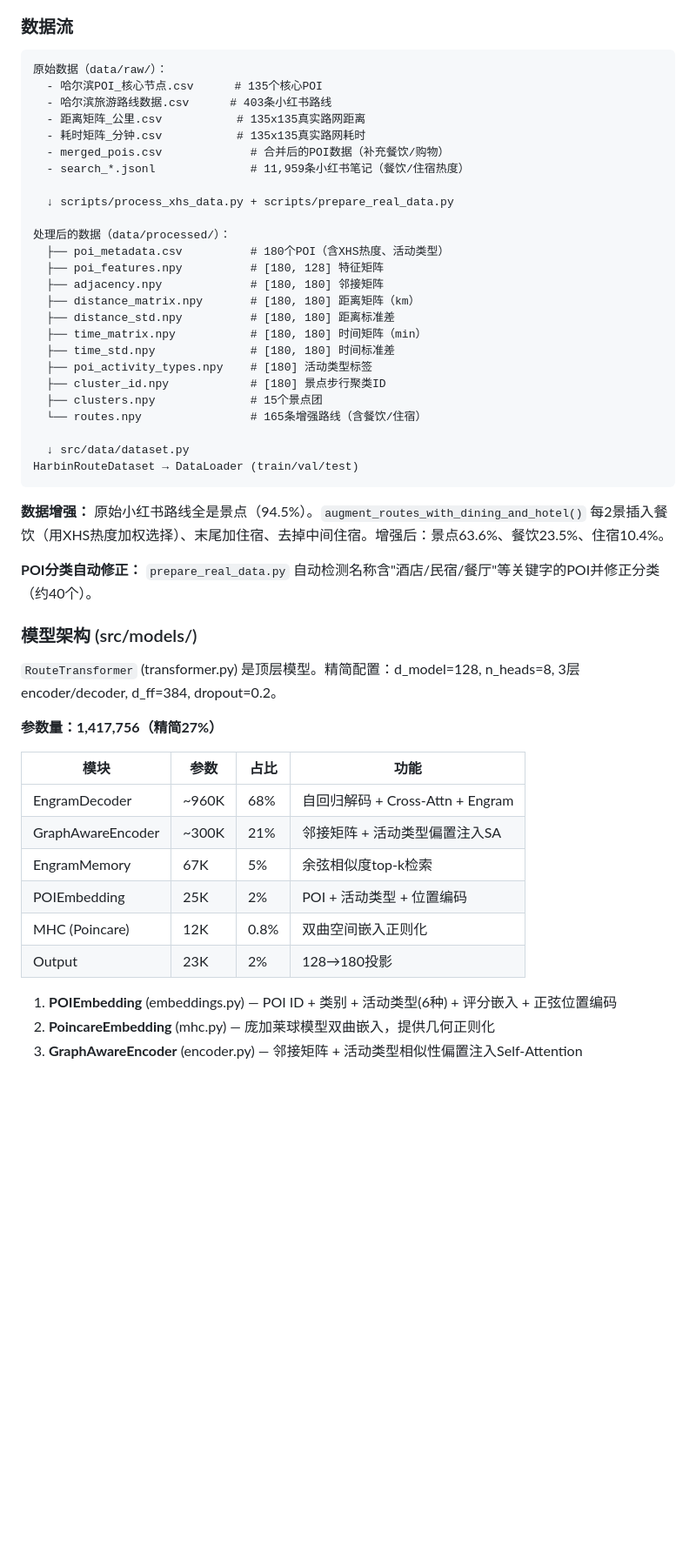
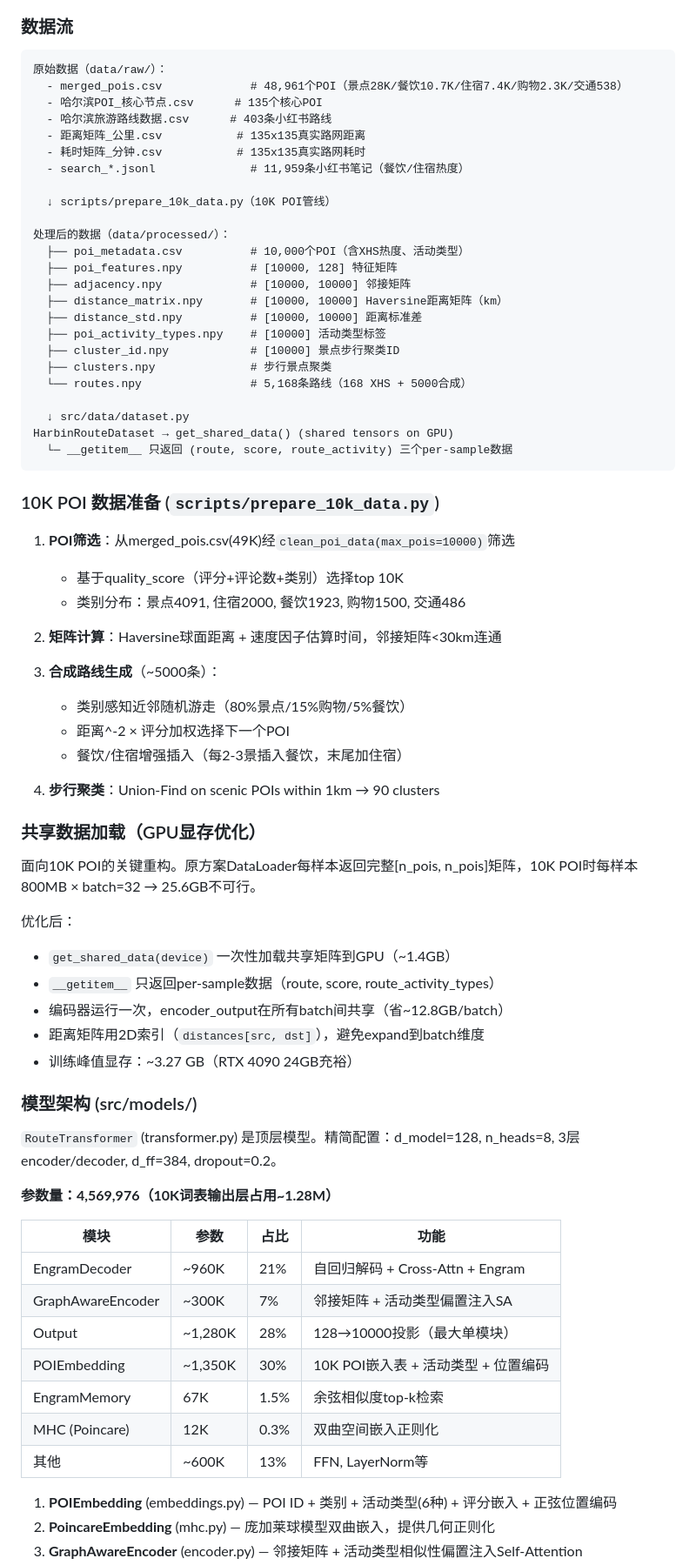
Before and after one commit to Zjrua/Harbin-route-planner, a Markdown page: CLAUDE.md, the part around one of its changes. Shown at 87% size. Rendered like a GitHub page; blank space fills up the shorter version.

````diff
--- a/CLAUDE.md
+++ b/CLAUDE.md
@@ -51,50 +84,72 @@ cd paper && xelatex main.tex && xelatex main.tex
 
 ```
 原始数据（data/raw/）：
+  - merged_pois.csv             # 48,961个POI（景点28K/餐饮10.7K/住宿7.4K/购物2.3K/交通538）
   - 哈尔滨POI_核心节点.csv      # 135个核心POI
   - 哈尔滨旅游路线数据.csv      # 403条小红书路线
   - 距离矩阵_公里.csv           # 135x135真实路网距离
   - 耗时矩阵_分钟.csv           # 135x135真实路网耗时
-  - merged_pois.csv             # 合并后的POI数据（补充餐饮/购物）
   - search_*.jsonl              # 11,959条小红书笔记（餐饮/住宿热度）
 
-  ↓ scripts/process_xhs_data.py + scripts/prepare_real_data.py
+  ↓ scripts/prepare_10k_data.py（10K POI管线）
 
 处理后的数据（data/processed/）：
-  ├── poi_metadata.csv          # 180个POI（含XHS热度、活动类型）
-  ├── poi_features.npy          # [180, 128] 特征矩阵
-  ├── adjacency.npy             # [180, 180] 邻接矩阵
-  ├── distance_matrix.npy       # [180, 180] 距离矩阵（km）
-  ├── distance_std.npy          # [180, 180] 距离标准差
-  ├── time_matrix.npy           # [180, 180] 时间矩阵（min）
-  ├── time_std.npy              # [180, 180] 时间标准差
-  ├── poi_activity_types.npy    # [180] 活动类型标签
-  ├── cluster_id.npy            # [180] 景点步行聚类ID
-  ├── clusters.npy              # 15个景点团
-  └── routes.npy                # 165条增强路线（含餐饮/住宿）
+  ├── poi_metadata.csv          # 10,000个POI（含XHS热度、活动类型）
+  ├── poi_features.npy          # [10000, 128] 特征矩阵
+  ├── adjacency.npy             # [10000, 10000] 邻接矩阵
+  ├── distance_matrix.npy       # [10000, 10000] Haversine距离矩阵（km）
+  ├── distance_std.npy          # [10000, 10000] 距离标准差
+  ├── poi_activity_types.npy    # [10000] 活动类型标签
+  ├── cluster_id.npy            # [10000] 景点步行聚类ID
+  ├── clusters.npy              # 步行景点聚类
+  └── routes.npy                # 5,168条路线（168 XHS + 5000合成）
 
   ↓ src/data/dataset.py
-HarbinRouteDataset → DataLoader (train/val/test)
+HarbinRouteDataset → get_shared_data() (shared tensors on GPU)
+  └─ __getitem__ 只返回 (route, score, route_activity) 三个per-sample数据
 ```
 
-**数据增强：** 原始小红书路线全是景点（94.5%）。`augment_routes_with_dining_and_hotel()` 每2景插入餐饮（用XHS热度加权选择）、末尾加住宿、去掉中间住宿。增强后：景点63.6%、餐饮23.5%、住宿10.4%。
+### 10K POI 数据准备 (`scripts/prepare_10k_data.py`)
 
-**POI分类自动修正：** `prepare_real_data.py` 自动检测名称含"酒店/民宿/餐厅"等关键字的POI并修正分类（约40个）。
+1. **POI筛选**：从merged_pois.csv(49K)经`clean_poi_data(max_pois=10000)`筛选
+   - 基于quality_score（评分+评论数+类别）选择top 10K
+   - 类别分布：景点4091, 住宿2000, 餐饮1923, 购物1500, 交通486
+
+2. **矩阵计算**：Haversine球面距离 + 速度因子估算时间，邻接矩阵<30km连通
+
+3. **合成路线生成**（~5000条）：
+   - 类别感知近邻随机游走（80%景点/15%购物/5%餐饮）
+   - 距离^-2 × 评分加权选择下一个POI
+   - 餐饮/住宿增强插入（每2-3景插入餐饮，末尾加住宿）
+
+4. **步行聚类**：Union-Find on scenic POIs within 1km → 90 clusters
+
+### 共享数据加载（GPU显存优化）
+
+面向10K POI的关键重构。原方案DataLoader每样本返回完整[n_pois, n_pois]矩阵，10K POI时每样本800MB × batch=32 → 25.6GB不可行。
+
+优化后：
+- `get_shared_data(device)` 一次性加载共享矩阵到GPU（~1.4GB）
+- `__getitem__` 只返回per-sample数据（route, score, route_activity_types）
+- 编码器运行一次，encoder_output在所有batch间共享（省~12.8GB/batch）
+- 距离矩阵用2D索引（`distances[src, dst]`），避免expand到batch维度
+- 训练峰值显存：~3.27 GB（RTX 4090 24GB充裕）
 
 ### 模型架构 (src/models/)
 
 `RouteTransformer` (transformer.py) 是顶层模型。精简配置：d_model=128, n_heads=8, 3层encoder/decoder, d_ff=384, dropout=0.2。
 
-**参数量：1,417,756（精简27%）**
+**参数量：4,569,976（10K词表输出层占用~1.28M）**
 
 | 模块 | 参数 | 占比 | 功能 |
 |------|------|------|------|
-| EngramDecoder | ~960K | 68% | 自回归解码 + Cross-Attn + Engram |
-| GraphAwareEncoder | ~300K | 21% | 邻接矩阵 + 活动类型偏置注入SA |
-| EngramMemory | 67K | 5% | 余弦相似度top-k检索 |
-| POIEmbedding | 25K | 2% | POI + 活动类型 + 位置编码 |
-| MHC (Poincare) | 12K | 0.8% | 双曲空间嵌入正则化 |
-| Output | 23K | 2% | 128→180投影 |
+| EngramDecoder | ~960K | 21% | 自回归解码 + Cross-Attn + Engram |
+| GraphAwareEncoder | ~300K | 7% | 邻接矩阵 + 活动类型偏置注入SA |
+| Output | ~1,280K | 28% | 128→10000投影（最大单模块） |
+| POIEmbedding | ~1,350K | 30% | 10K POI嵌入表 + 活动类型 + 位置编码 |
+| EngramMemory | 67K | 1.5% | 余弦相似度top-k检索 |
+| MHC (Poincare) | 12K | 0.3% | 双曲空间嵌入正则化 |
+| 其他 | ~600K | 13% | FFN, LayerNorm等 |
 
 1. **POIEmbedding** (embeddings.py) — POI ID + 类别 + 活动类型(6种) + 评分嵌入 + 正弦位置编码
 2. **PoincareEmbedding** (mhc.py) — 庞加莱球模型双曲嵌入，提供几何正则化
````
Also changed, not shown: other parts of CLAUDE.md (+93 -32 lines).
